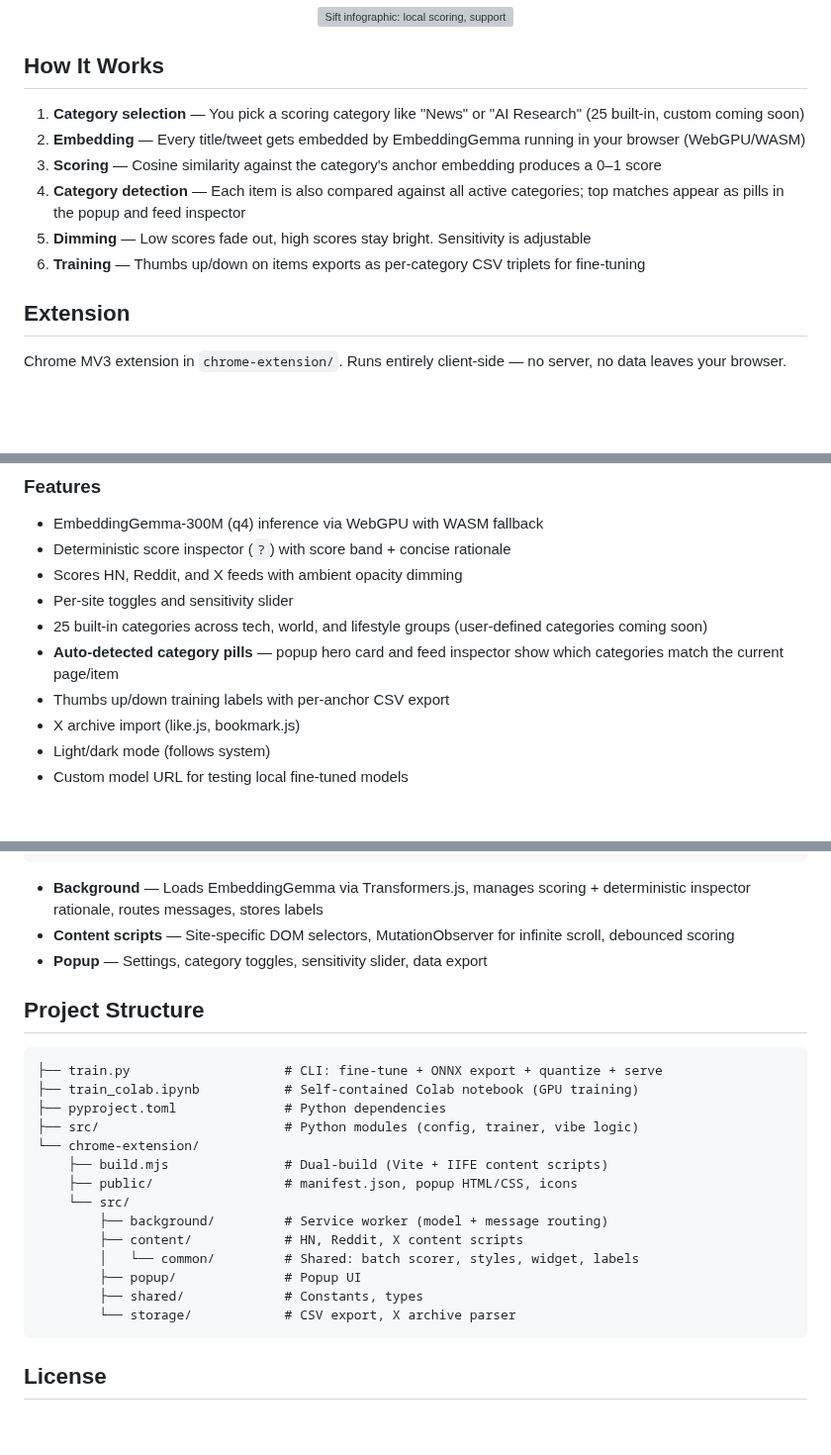
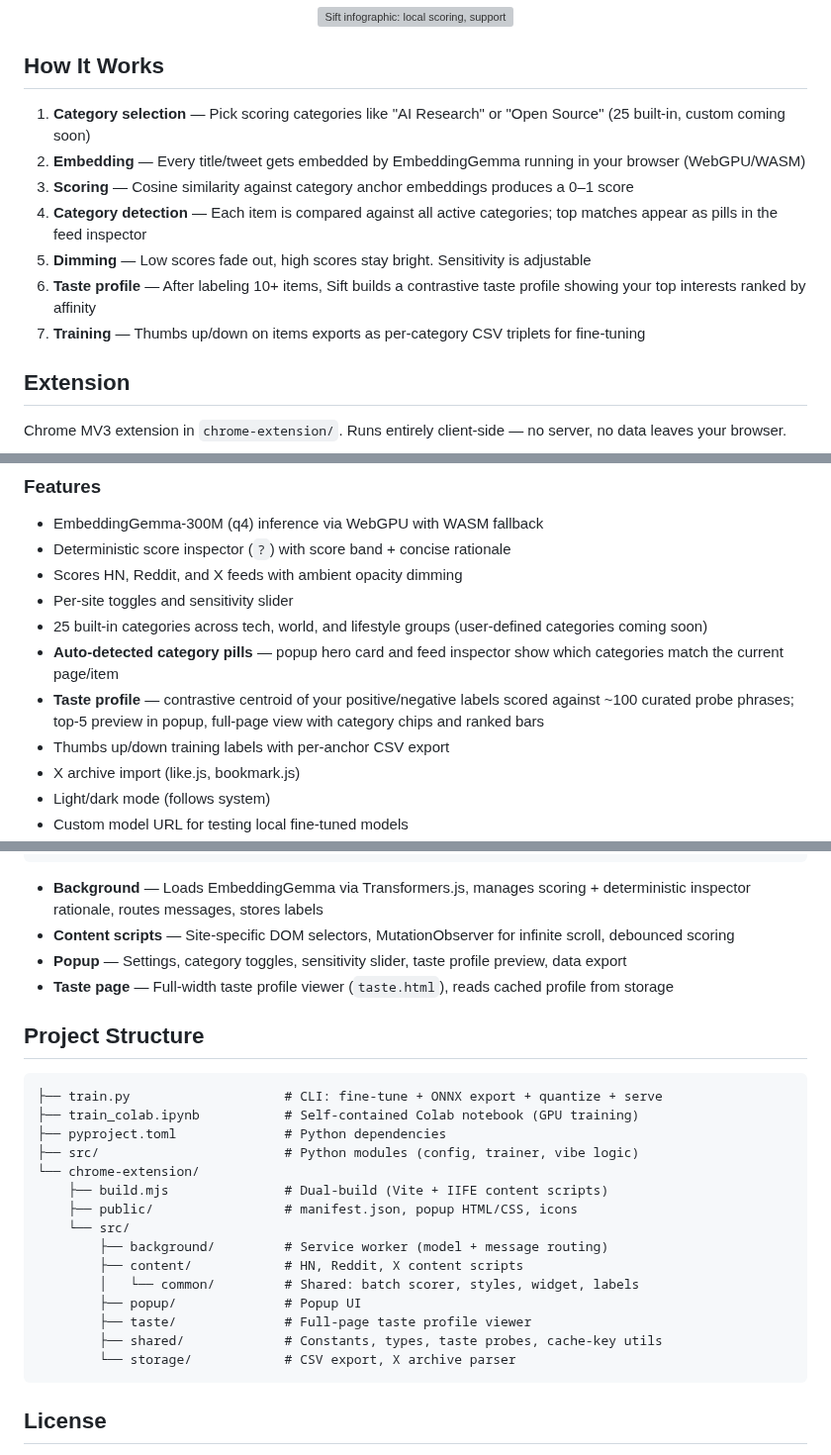
Before and after one commit to shreyaskarnik/Sift, a Markdown page: README.md, 3 parts joined by grey strips. Shown at 99% size. GitHub-like rendering; blank space fills up the shorter version; grey boxes are pictures that could not be loaded.

Commit message:
docs: add taste profile to README, update project structure
Co-Authored-By: Claude Opus 4.6 <noreply@anthropic.com>

````diff
--- a/README.md
+++ b/README.md
@@ -26,12 +26,13 @@ Users can label items (thumbs up/down) to collect training data, export it as CS
 
 ## How It Works
 
-1. **Category selection** — You pick a scoring category like "News" or "AI Research" (25 built-in, custom coming soon)
+1. **Category selection** — Pick scoring categories like "AI Research" or "Open Source" (25 built-in, custom coming soon)
 2. **Embedding** — Every title/tweet gets embedded by EmbeddingGemma running in your browser (WebGPU/WASM)
-3. **Scoring** — Cosine similarity against the category's anchor embedding produces a 0–1 score
-4. **Category detection** — Each item is also compared against all active categories; top matches appear as pills in the popup and feed inspector
+3. **Scoring** — Cosine similarity against category anchor embeddings produces a 0–1 score
+4. **Category detection** — Each item is compared against all active categories; top matches appear as pills in the feed inspector
 5. **Dimming** — Low scores fade out, high scores stay bright. Sensitivity is adjustable
-6. **Training** — Thumbs up/down on items exports as per-category CSV triplets for fine-tuning
+6. **Taste profile** — After labeling 10+ items, Sift builds a contrastive taste profile showing your top interests ranked by affinity
+7. **Training** — Thumbs up/down on items exports as per-category CSV triplets for fine-tuning
 
 ## Extension
 
@@ -47,6 +48,7 @@ Supported sites today: **Hacker News, Reddit, X** (more coming).
 - Per-site toggles and sensitivity slider
 - 25 built-in categories across tech, world, and lifestyle groups (user-defined categories coming soon)
 - **Auto-detected category pills** — popup hero card and feed inspector show which categories match the current page/item
+- **Taste profile** — contrastive centroid of your positive/negative labels scored against ~100 curated probe phrases; top-5 preview in popup, full-page view with category chips and ranked bars
 - Thumbs up/down training labels with per-anchor CSV export
 - X archive import (like.js, bookmark.js)
 - Light/dark mode (follows system)
@@ -130,7 +132,8 @@ Popup ──────────chrome.runtime.sendMessage──────
 
 - **Background** — Loads EmbeddingGemma via Transformers.js, manages scoring + deterministic inspector rationale, routes messages, stores labels
 - **Content scripts** — Site-specific DOM selectors, MutationObserver for infinite scroll, debounced scoring
-- **Popup** — Settings, category toggles, sensitivity slider, data export
+- **Popup** — Settings, category toggles, sensitivity slider, taste profile preview, data export
+- **Taste page** — Full-width taste profile viewer (`taste.html`), reads cached profile from storage
 
 ## Project Structure
 
@@ -147,7 +150,8 @@ Popup ──────────chrome.runtime.sendMessage──────
         ├── content/            # HN, Reddit, X content scripts
         │   └── common/         # Shared: batch scorer, styles, widget, labels
         ├── popup/              # Popup UI
-        ├── shared/             # Constants, types
+        ├── taste/              # Full-page taste profile viewer
+        ├── shared/             # Constants, types, taste probes, cache-key utils
         └── storage/            # CSV export, X archive parser
 ```
 
````
